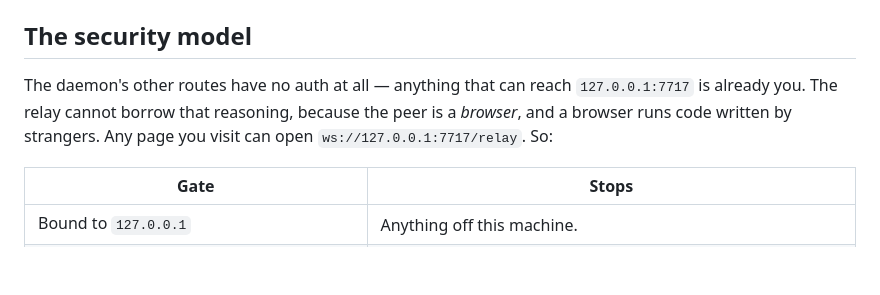
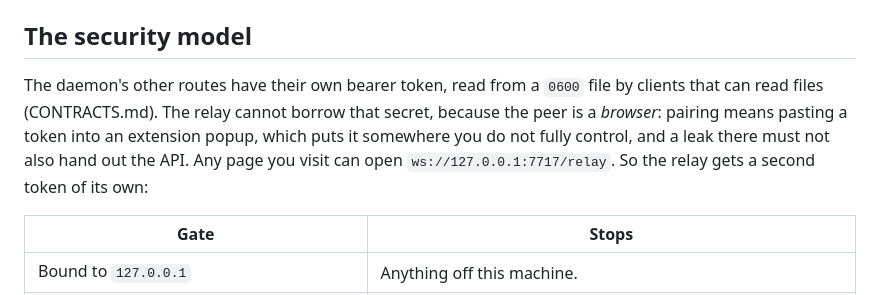
Before and after one commit to ferdousbhai/ghost-chromium-extension, a Markdown page: README.md, the part around the change. GitHub-like rendering; blank space fills up the shorter version.

Commit message:
feat(daemon): authenticate the localhost HTTP API (close the CSRF hole) (#485)
CORS does not prevent CSRF: any page the creator visited could POST a
text/plain simple request to /api/ghosts/:name/messages and silently drive a
ghost turn, including the browser and desktop tools. Loopback bind is not auth.

Require a machine-local bearer token (XDG state, 0600, minted at startup, same
pattern as the relay token) on every /api route except GET /api/relay/status,
reject a present non-loopback Origin (403), and require application/json on
mutating requests (415) to kill the simple-request path. Extracts the shared
token-store machinery; adds `ghostd api-token [--rotate] [--quiet]`. The shell
reads the token file and replays once on a 401 so a rotate needs no reload.

278 daemon tests pass; live curl smoke confirms the issue's exact vector is
blocked. Closes #485.

Co-Authored-By: Claude Opus 4.8 <noreply@anthropic.com>
Claude-Session: https://claude.ai/code/session_01UcQ8k8ALVRvTM8fELvN4Jc

```diff
--- a/README.md
+++ b/README.md
@@ -61,10 +61,12 @@ The token lives at `$XDG_STATE_HOME/ghost/relay-token` (default
 
 ## The security model
 
-The daemon's other routes have no auth at all — anything that can reach
-`127.0.0.1:7717` is already you. The relay cannot borrow that reasoning, because
-the peer is a *browser*, and a browser runs code written by strangers. Any page
-you visit can open `ws://127.0.0.1:7717/relay`. So:
+The daemon's other routes have their own bearer token, read from a `0600` file
+by clients that can read files (CONTRACTS.md). The relay cannot borrow that
+secret, because the peer is a *browser*: pairing means pasting a token into an
+extension popup, which puts it somewhere you do not fully control, and a leak
+there must not also hand out the API. Any page you visit can open
+`ws://127.0.0.1:7717/relay`. So the relay gets a second token of its own:
 
 | Gate | Stops |
 | --- | --- |
```
